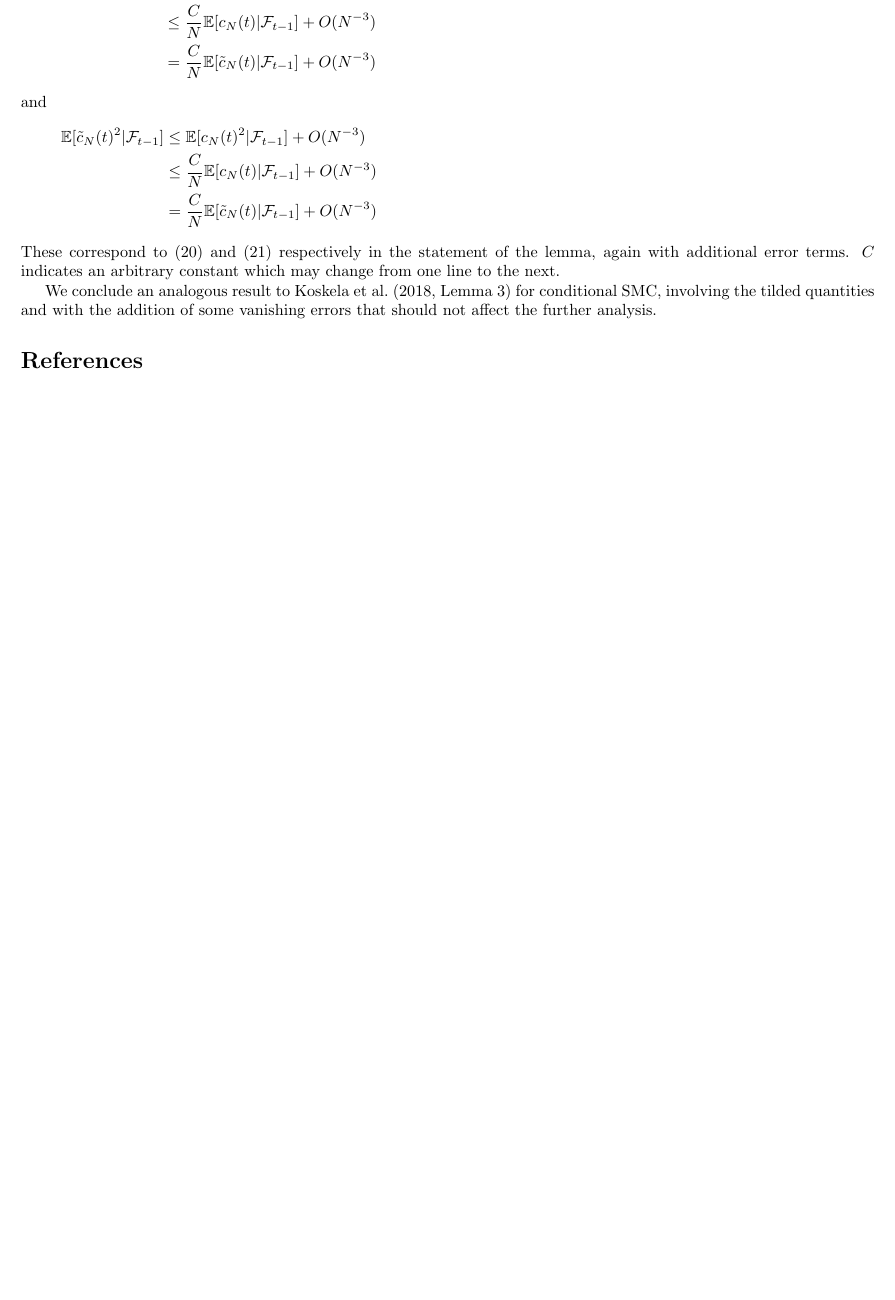
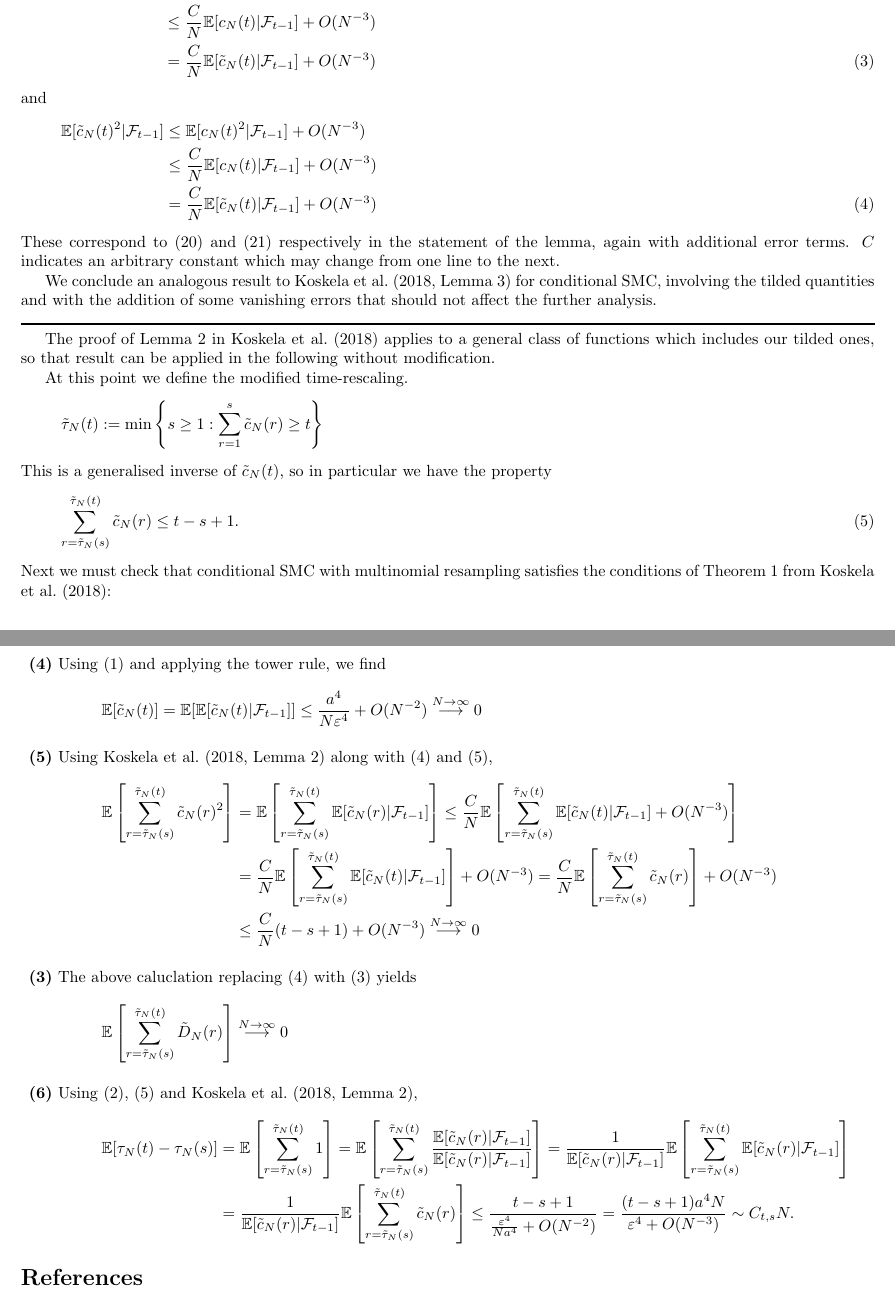
Before and after one commit to suziebrown/phd, a LaTeX document (phd/latex/condSMC_calcns_neat.tex): part of page 5 of 5 before the commit and two parts of pages 5 and 6 of 6 after it, the two joined at a grey line, cut so that both start at the same text, the shorter picture padded with empty space. Compiled offline with pdfLaTeX.

Commit message:
wrote up lemma 2 & corollary 1 modifications

```diff
--- a/phd/latex/condSMC_calcns_neat.tex
+++ b/phd/latex/condSMC_calcns_neat.tex
@@ -25,6 +25,7 @@
 \newcommand{\Mn}{\operatorname{Multinomial}}
 \newcommand{\N}{\mathcal{N}}
 \newcommand{\F}{\mathcal{F}_{t-1}}
+\newcommand{\Ntoinfty}{\overset{N\to\infty}{\longrightarrow}}
 \newcommand{\myrule}{\\ \rule{\textwidth}{1pt}}
 \newtheorem{thm}{Theorem}
 
@@ -213,16 +213,60 @@ which allows us to deduce the following upper bounds:
-\E[\tilde{D}_N(t) |\F] &\leq \E[D_N(t) |\F] + O(N^{-3}) \\
-&\leq \frac{C}{N} \E[c_N(t) |\F] + O(N^{-3}) \\
+\begin{align}\label{eq:DN_upper}
+\E[\tilde{D}_N(t) |\F] &\leq \E[D_N(t) |\F] + O(N^{-3}) \notag\\
+&\leq \frac{C}{N} \E[c_N(t) |\F] + O(N^{-3}) \notag\\
 &= \frac{C}{N} \E[\tilde{c}_N(t) |\F] + O(N^{-3})
-\end{align*}
+\end{align}
 and
-\begin{align*}
-\E[\tilde{c}_N(t)^2 |\F] &\leq \E[c_N(t)^2 |\F] + O(N^{-3}) \\
-&\leq \frac{C}{N} \E[c_N(t) |\F] + O(N^{-3}) \\
+\begin{align}\label{eq:cN2_upper}
+\E[\tilde{c}_N(t)^2 |\F] &\leq \E[c_N(t)^2 |\F] + O(N^{-3}) \notag\\
+&\leq \frac{C}{N} \E[c_N(t) |\F] + O(N^{-3}) \notag\\
 &= \frac{C}{N} \E[\tilde{c}_N(t) |\F] + O(N^{-3})
-\end{align*}
+\end{align}
 These correspond to (20) and (21) respectively in the statement of the lemma, again with additional error terms. $C$ indicates an arbitrary constant which may change from one line to the next.
 
 We conclude an analogous result to \citet[Lemma 3]{koskela2018} for conditional SMC, involving the tilded quantities and with the addition of some vanishing errors that should not affect the further analysis.
+\myrule
+
+The proof of Lemma 2 in \citet{koskela2018} applies to a general class of functions which includes our tilded ones, so that result can be applied in the following without modification.
+
+At this point we define the modified time-rescaling.
+\begin{equation*}
+\tilde{\tau}_N(t) := \min\left\{ s\geq 1 : \sum_{r=1}^s \tilde{c}_N(r) \geq t \right\}
+\end{equation*}
+This is a generalised inverse of $\tilde{c}_N(t)$, so in particular we have the property
+\begin{equation}\label{eq:sum_tau_cN_upper}
+\sum_{r=\tilde{\tau}_N(s)}^{\tilde{\tau}_N(t)} \tilde{c}_N(r) \leq t-s +1 .
+\end{equation}
+Next we must check that conditional SMC with multinomial resampling satisfies the conditions of Theorem 1 from \citet{koskela2018}:
+\begin{description}
+\item{\textbf{Standing assumption}} holds by exchangeability of multinomial resampling?
+\item{\textbf{(4)}} Using \eqref{eq:cN_upper} and applying the tower rule, we find
+\begin{equation*}
+\E[\tilde{c}_N(t)] = \E[\E[\tilde{c}_N(t) |\F]] \leq \frac{a^4}{N\varepsilon^4} + O(N^{-2}) \Ntoinfty 0
+\end{equation*}
+\item{\textbf{(5)}} Using \citet[Lemma 2]{koskela2018} along with \eqref{eq:cN2_upper} and \eqref{eq:sum_tau_cN_upper},
+\begin{align*}
+\E\left[ \sum_{r=\tilde{\tau}_N(s)}^{\tilde{\tau}_N(t)} \tilde{c}_N(r)^2 \right]
+&= \E\left[ \sum_{r=\tilde{\tau}_N(s)}^{\tilde{\tau}_N(t)} \E[\tilde{c}_N(r) |\F] \right]
+\leq \frac{C}{N}  \E\left[ \sum_{r=\tilde{\tau}_N(s)}^{\tilde{\tau}_N(t)} \E[\tilde{c}_N(t) |\F] + O(N^{-3}) \right] \\
+&= \frac{C}{N}  \E\left[ \sum_{r=\tilde{\tau}_N(s)}^{\tilde{\tau}_N(t)} \E[\tilde{c}_N(t) |\F] \right] + O(N^{-3})
+= \frac{C}{N}  \E\left[ \sum_{r=\tilde{\tau}_N(s)}^{\tilde{\tau}_N(t)} \tilde{c}_N(r) \right] + O(N^{-3}) \\
+&\leq \frac{C}{N}(t-s+1) + O(N^{-3}) \Ntoinfty 0
+\end{align*}
+\item{\textbf{(3)}} The above caluclation replacing \eqref{eq:cN2_upper} with \eqref{eq:DN_upper} yields
+\begin{equation*}
+\E\left[ \sum_{r=\tilde{\tau}_N(s)}^{\tilde{\tau}_N(t)} \tilde{D}_N(r) \right] \Ntoinfty 0
+\end{equation*}
+\item{\textbf{(6)}} Using \eqref{eq:cN_lower}, \eqref{eq:sum_tau_cN_upper} and \citet[Lemma 2]{koskela2018},
+\begin{align*}
+\E[\tau_N(t) - \tau_N(s)]
+&= \E\left[ \sum_{r=\tilde{\tau}_N(s)}^{\tilde{\tau}_N(t)} 1 \right]
+= \E\left[ \sum_{r=\tilde{\tau}_N(s)}^{\tilde{\tau}_N(t)} \frac{\E[\tilde{c}_N(r) |\F]}{\E[\tilde{c}_N(r) |\F]} \right]
+= \frac{1}{\E[\tilde{c}_N(r) |\F]} \E\left[ \sum_{r=\tilde{\tau}_N(s)}^{\tilde{\tau}_N(t)} \E[\tilde{c}_N(r) |\F] \right] \\
+&= \frac{1}{\E[\tilde{c}_N(r) |\F]} \E\left[ \sum_{r=\tilde{\tau}_N(s)}^{\tilde{\tau}_N(t)} \tilde{c}_N(r) \right]
+\leq \frac{t-s+1}{\frac{\varepsilon^4}{Na^4	}+O(N^{-2})} = \frac{(t-s+1)a^4 N}{\varepsilon^4 + O(N^{-3})}
+\sim C_{t,s} N.
+\end{align*}
+\end{description}
 
 \bibliography{smc.bib}
 \end{document}
```
Also changed, not shown: phd/latex/condSMC_calcns_neat.pdf, phd/latex/condSMC_calcns_neat.tex (21 more changed lines), 3 other files.
